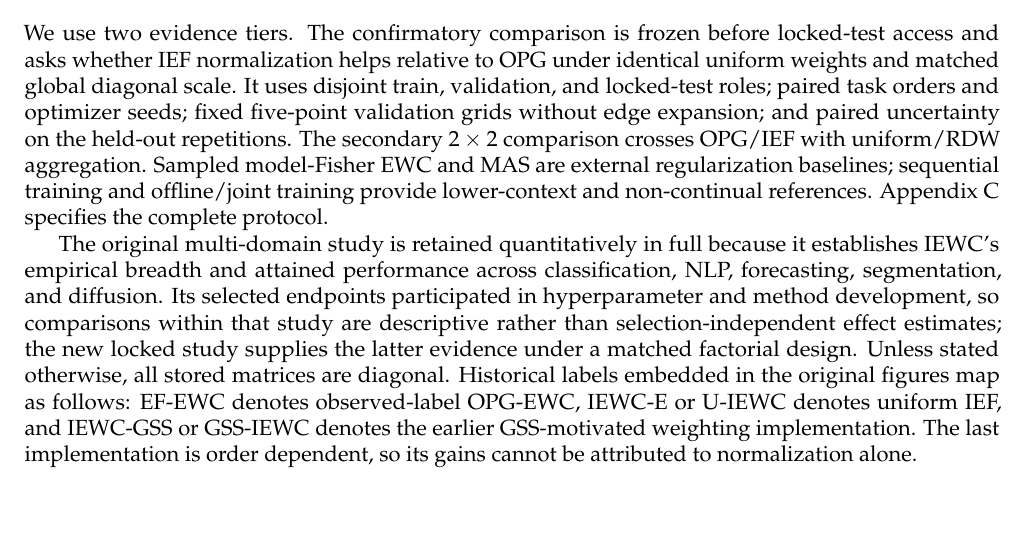
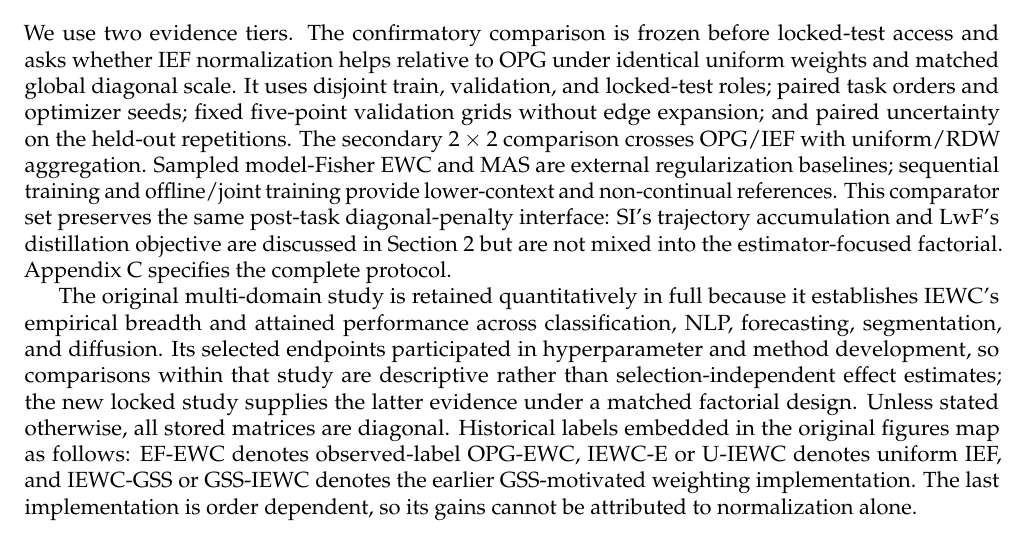
Before and after one commit to Axym-Labs/iewc-paper, a LaTeX document (main.tex, which reads sections/sec14_empirical_evaluation.tex): part of page 13 of 23, cut so that both start at the same text, the shorter picture padded with empty space. Compiled offline with pdfLaTeX.

Commit message:
Clarify confirmatory baseline scope

```diff
--- a/sections/sec14_empirical_evaluation.tex
+++ b/sections/sec14_empirical_evaluation.tex
@@ -1,6 +1,6 @@
 \section{Empirical Evaluation}
 
-We use two evidence tiers. The confirmatory comparison is frozen before locked-test access and asks whether IEF normalization helps relative to OPG under identical uniform weights and matched global diagonal scale. It uses disjoint train, validation, and locked-test roles; paired task orders and optimizer seeds; fixed five-point validation grids without edge expansion; and paired uncertainty on the held-out repetitions. The secondary $2\times2$ comparison crosses OPG/IEF with uniform/RDW aggregation. Sampled model-Fisher EWC and MAS are external regularization baselines; sequential training and offline/joint training provide lower-context and non-continual references. Appendix C specifies the complete protocol.
+We use two evidence tiers. The confirmatory comparison is frozen before locked-test access and asks whether IEF normalization helps relative to OPG under identical uniform weights and matched global diagonal scale. It uses disjoint train, validation, and locked-test roles; paired task orders and optimizer seeds; fixed five-point validation grids without edge expansion; and paired uncertainty on the held-out repetitions. The secondary $2\times2$ comparison crosses OPG/IEF with uniform/RDW aggregation. Sampled model-Fisher EWC and MAS are external regularization baselines; sequential training and offline/joint training provide lower-context and non-continual references. This comparator set preserves the same post-task diagonal-penalty interface: SI's trajectory accumulation and LwF's distillation objective are discussed in Section~2 but are not mixed into the estimator-focused factorial. Appendix C specifies the complete protocol.
 
 The original multi-domain study is retained quantitatively in full because it establishes IEWC's empirical breadth and attained performance across classification, NLP, forecasting, segmentation, and diffusion. Its selected endpoints participated in hyperparameter and method development, so comparisons within that study are descriptive rather than selection-independent effect estimates; the new locked study supplies the latter evidence under a matched factorial design. Unless stated otherwise, all stored matrices are diagonal. Historical labels embedded in the original figures map as follows: EF-EWC denotes observed-label OPG-EWC, IEWC-E or U-IEWC denotes uniform IEF, and IEWC-GSS or GSS-IEWC denotes the earlier GSS-motivated weighting implementation. The last implementation is order dependent, so its gains cannot be attributed to normalization alone.
 
```
Also changed, not shown: main.pdf.
